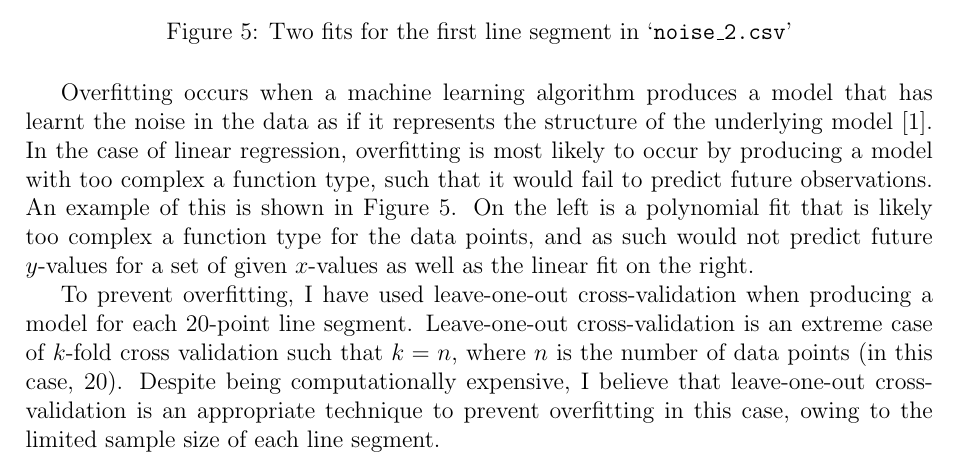
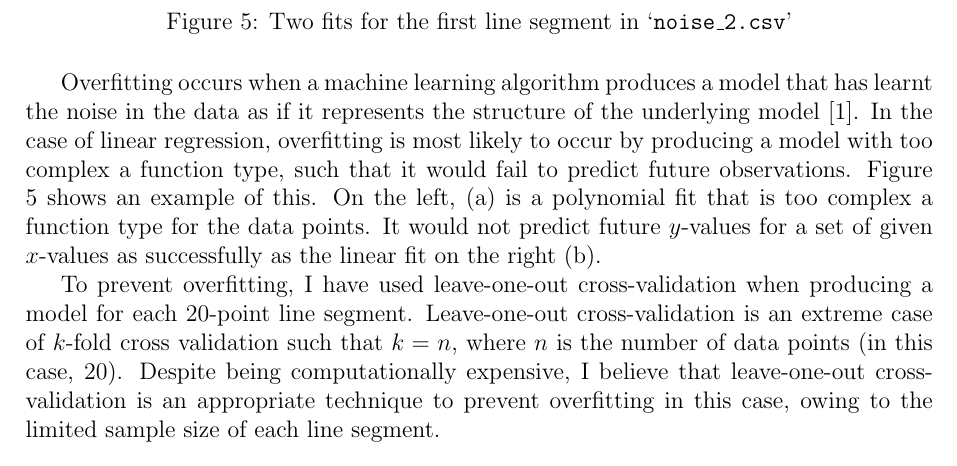
Before and after one commit to georgeherbert/an-unknown-signal, a LaTeX paper (report/report.tex): part of page 3 of 4, cut so that both start at the same text. Compiled offline with pdfLaTeX.

Commit message:
Added (a) (b) labels

```diff
--- a/report/report.tex
+++ b/report/report.tex
@@ -193,11 +193,12 @@ model \cite{MSMI}.
 In the case of linear regression, overfitting is most
 likely to occur by producing a model with too complex a function
 type, such that it would fail to predict future observations.
-An example of this is shown in Figure \ref{fig:noise_2.csv}.
-On the left is a polynomial fit that is likely too complex
-a function type for the data points, and as such would not
-predict future $y$-values for a set of given $x$-values
-as well as the linear fit on the right.
+Figure \ref{fig:noise_2.csv} shows an example of this.
+On the left, (a) is a polynomial fit that is too complex a
+function type for the data points.
+It would not predict future $y$-values for a set of
+given $x$-values as successfully as the linear fit on
+the right (b).
 
 To prevent overfitting, I have used leave-one-out
 cross-validation when producing a model for each 20-point
```
Also changed, not shown: report/report.pdf.
